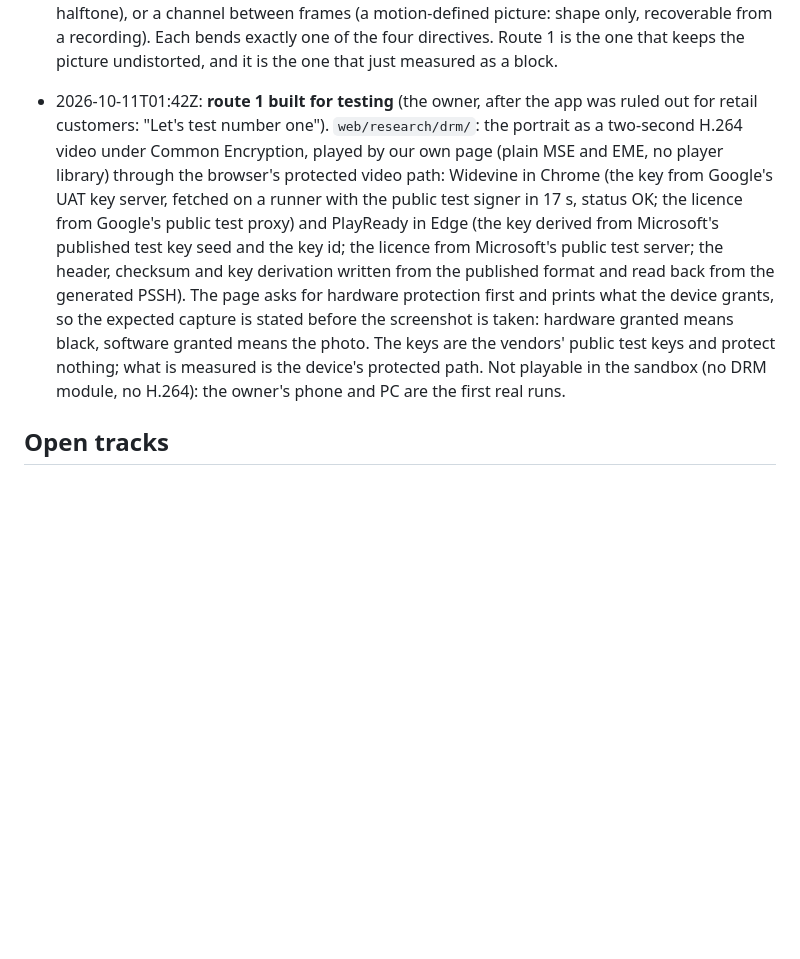
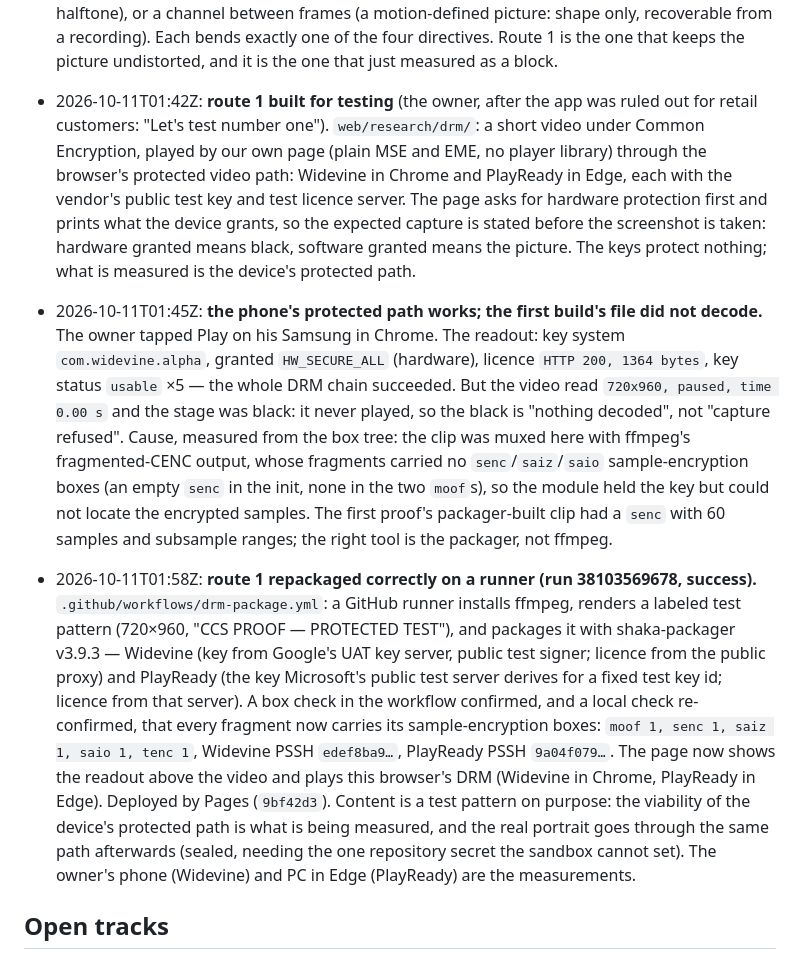
Before and after one commit to oneandroid-max/ccs-protected-still-proof, a Markdown page: PLAN.md, the part around the change. GitHub-like rendering; blank space fills up the shorter version.

Commit message:
docs(plan): route 1 — phone granted the key but the ffmpeg clip did not decode; repackaged correctly with shaka-packager on a runner
Co-Authored-By: Claude Opus 4.8 <noreply@anthropic.com>
Claude-Session: https://claude.ai/code/session_011eVfaaDB7XRwQU9VAri2zQ

```diff
--- a/PLAN.md
+++ b/PLAN.md
@@ -75,7 +75,11 @@ device for it; no outside service is in the chain.
 
 - 2026-10-11T01:21Z: **the first block measured on a real phone.** The owner, on his Samsung with the version 0.2 viewer: "It's not letting me take a screenshot." The phone refused the capture. The two readings that complete it: which content was on screen when it refused (the native photo, or a page of this site inside the app's web view, which would be the "tap a link" shape under the refusal), and the control: the same content with the refusal switch off, where the screenshot should succeed and show the picture. After the owner's direction to think beyond the image and the web (01:15 UTC), the full inventory of every channel between the screen and the eye was written out and reduced to an invariant: a capture that holds nothing must be independent of the picture, so the picture must come from one of three places: the device withholding the frame (an installed program asks), a secret the viewer physically holds (visual cryptography through a tracked transparent card: screenshot is noise, picture is a dim halftone), or a channel between frames (a motion-defined picture: shape only, recoverable from a recording). Each bends exactly one of the four directives. Route 1 is the one that keeps the picture undistorted, and it is the one that just measured as a block.
 
-- 2026-10-11T01:42Z: **route 1 built for testing** (the owner, after the app was ruled out for retail customers: "Let's test number one"). `web/research/drm/`: the portrait as a two-second H.264 video under Common Encryption, played by our own page (plain MSE and EME, no player library) through the browser's protected video path: Widevine in Chrome (the key from Google's UAT key server, fetched on a runner with the public test signer in 17 s, status OK; the licence from Google's public test proxy) and PlayReady in Edge (the key derived from Microsoft's published test key seed and the key id; the licence from Microsoft's public test server; the header, checksum and key derivation written from the published format and read back from the generated PSSH). The page asks for hardware protection first and prints what the device grants, so the expected capture is stated before the screenshot is taken: hardware granted means black, software granted means the photo. The keys are the vendors' public test keys and protect nothing; what is measured is the device's protected path. Not playable in the sandbox (no DRM module, no H.264): the owner's phone and PC are the first real runs.
+- 2026-10-11T01:42Z: **route 1 built for testing** (the owner, after the app was ruled out for retail customers: "Let's test number one"). `web/research/drm/`: a short video under Common Encryption, played by our own page (plain MSE and EME, no player library) through the browser's protected video path: Widevine in Chrome and PlayReady in Edge, each with the vendor's public test key and test licence server. The page asks for hardware protection first and prints what the device grants, so the expected capture is stated before the screenshot is taken: hardware granted means black, software granted means the picture. The keys protect nothing; what is measured is the device's protected path.
+
+- 2026-10-11T01:45Z: **the phone's protected path works; the first build's file did not decode.** The owner tapped Play on his Samsung in Chrome. The readout: key system `com.widevine.alpha`, granted `HW_SECURE_ALL` (hardware), licence `HTTP 200, 1364 bytes`, key status `usable` ×5 — the whole DRM chain succeeded. But the video read `720x960, paused, time 0.00 s` and the stage was black: it never played, so the black is "nothing decoded", not "capture refused". Cause, measured from the box tree: the clip was muxed here with ffmpeg's fragmented-CENC output, whose fragments carried no `senc`/`saiz`/`saio` sample-encryption boxes (an empty `senc` in the init, none in the two `moof`s), so the module held the key but could not locate the encrypted samples. The first proof's packager-built clip had a `senc` with 60 samples and subsample ranges; the right tool is the packager, not ffmpeg.
+
+- 2026-10-11T01:58Z: **route 1 repackaged correctly on a runner (run 38103569678, success).** `.github/workflows/drm-package.yml`: a GitHub runner installs ffmpeg, renders a labeled test pattern (720×960, "CCS PROOF — PROTECTED TEST"), and packages it with shaka-packager v3.9.3 — Widevine (key from Google's UAT key server, public test signer; licence from the public proxy) and PlayReady (the key Microsoft's public test server derives for a fixed test key id; licence from that server). A box check in the workflow confirmed, and a local check re-confirmed, that every fragment now carries its sample-encryption boxes: `moof 1, senc 1, saiz 1, saio 1, tenc 1`, Widevine PSSH `edef8ba9…`, PlayReady PSSH `9a04f079…`. The page now shows the readout above the video and plays this browser's DRM (Widevine in Chrome, PlayReady in Edge). Deployed by Pages (`9bf42d3`). Content is a test pattern on purpose: the viability of the device's protected path is what is being measured, and the real portrait goes through the same path afterwards (sealed, needing the one repository secret the sandbox cannot set). The owner's phone (Widevine) and PC in Edge (PlayReady) are the measurements.
 
 ## Open tracks
 
```
